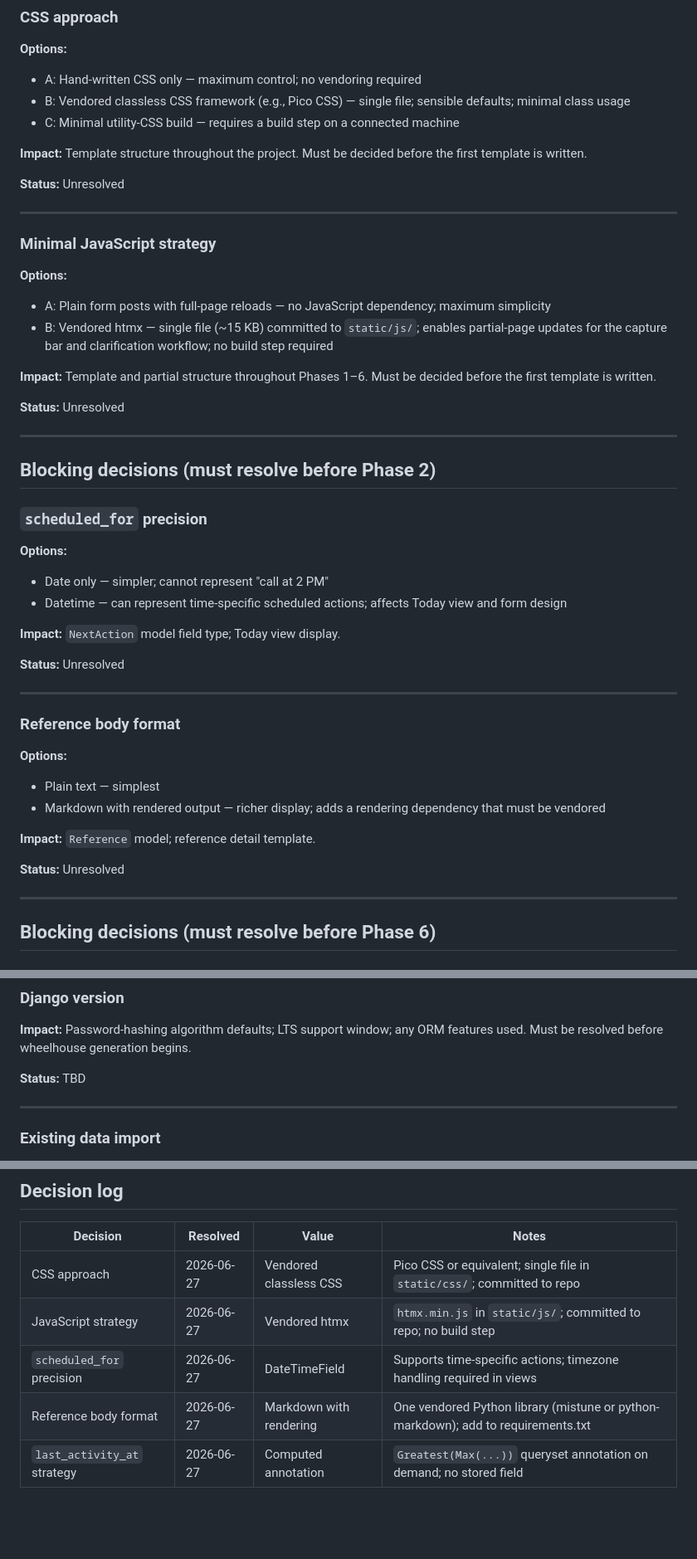
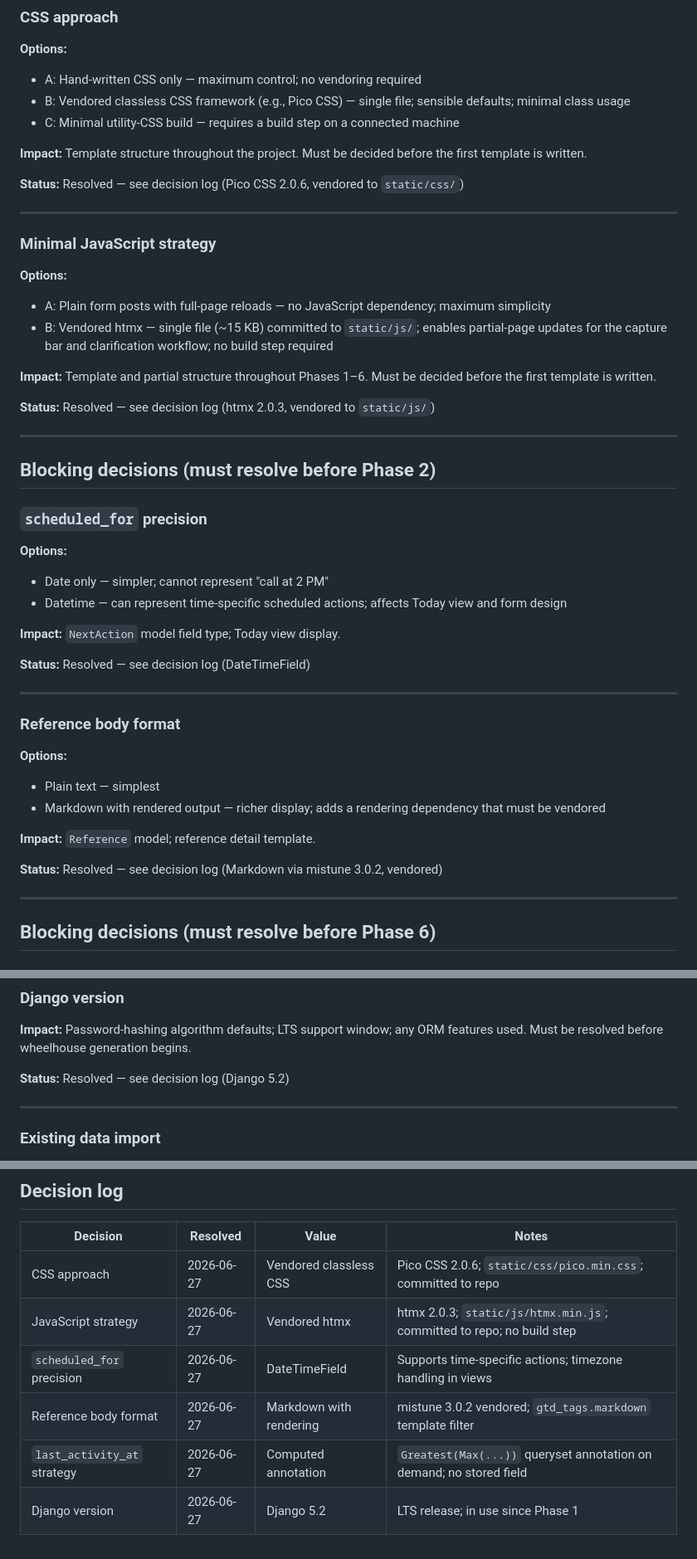
Before and after one commit to berlinm/gtd-manager, a Markdown page: docs/DECISIONS_NEEDED.md, 3 parts joined by grey strips. Shown at 83% size. Drawn GitHub-style; blank space fills up the shorter version.

```diff
--- a/docs/DECISIONS_NEEDED.md
+++ b/docs/DECISIONS_NEEDED.md
@@ -18,7 +18,7 @@ phases. Do not silently resolve these — record the decision here when it is ma
 **Impact:** Template structure throughout the project. Must be decided before
 the first template is written.
 
-**Status:** Unresolved
+**Status:** Resolved — see decision log (Pico CSS 2.0.6, vendored to `static/css/`)
 
 ---
 
@@ -34,7 +34,7 @@ the first template is written.
 **Impact:** Template and partial structure throughout Phases 1–6. Must be
 decided before the first template is written.
 
-**Status:** Unresolved
+**Status:** Resolved — see decision log (htmx 2.0.3, vendored to `static/js/`)
 
 ---
 
@@ -49,7 +49,7 @@ decided before the first template is written.
 
 **Impact:** `NextAction` model field type; Today view display.
 
-**Status:** Unresolved
+**Status:** Resolved — see decision log (DateTimeField)
 
 ---
 
@@ -62,7 +62,7 @@ decided before the first template is written.
 
 **Impact:** `Reference` model; reference detail template.
 
-**Status:** Unresolved
+**Status:** Resolved — see decision log (Markdown via mistune 3.0.2, vendored)
 
 ---
 
@@ -191,7 +191,7 @@ prefer a different backend, this decision should be revisited.
 **Impact:** Password-hashing algorithm defaults; LTS support window; any ORM
 features used. Must be resolved before wheelhouse generation begins.
 
-**Status:** TBD
+**Status:** Resolved — see decision log (Django 5.2)
 
 ---
 
@@ -232,8 +232,9 @@ must be consistent across all entities (Project, NextAction, WaitingFor).
 
 | Decision | Resolved | Value | Notes |
 |---|---|---|---|
-| CSS approach | 2026-06-27 | Vendored classless CSS | Pico CSS or equivalent; single file in `static/css/`; committed to repo |
-| JavaScript strategy | 2026-06-27 | Vendored htmx | `htmx.min.js` in `static/js/`; committed to repo; no build step |
-| `scheduled_for` precision | 2026-06-27 | DateTimeField | Supports time-specific actions; timezone handling required in views |
-| Reference body format | 2026-06-27 | Markdown with rendering | One vendored Python library (mistune or python-markdown); add to requirements.txt |
+| CSS approach | 2026-06-27 | Vendored classless CSS | Pico CSS 2.0.6; `static/css/pico.min.css`; committed to repo |
+| JavaScript strategy | 2026-06-27 | Vendored htmx | htmx 2.0.3; `static/js/htmx.min.js`; committed to repo; no build step |
+| `scheduled_for` precision | 2026-06-27 | DateTimeField | Supports time-specific actions; timezone handling in views |
+| Reference body format | 2026-06-27 | Markdown with rendering | mistune 3.0.2 vendored; `gtd_tags.markdown` template filter |
 | `last_activity_at` strategy | 2026-06-27 | Computed annotation | `Greatest(Max(...))` queryset annotation on demand; no stored field |
+| Django version | 2026-06-27 | Django 5.2 | LTS release; in use since Phase 1 |
```
Also changed, not shown: other parts of docs/DECISIONS_NEEDED.md (+1 -1 lines), CLAUDE.md (+26 -0 lines), docs/ARCHITECTURE.md (+1 -1 lines).
